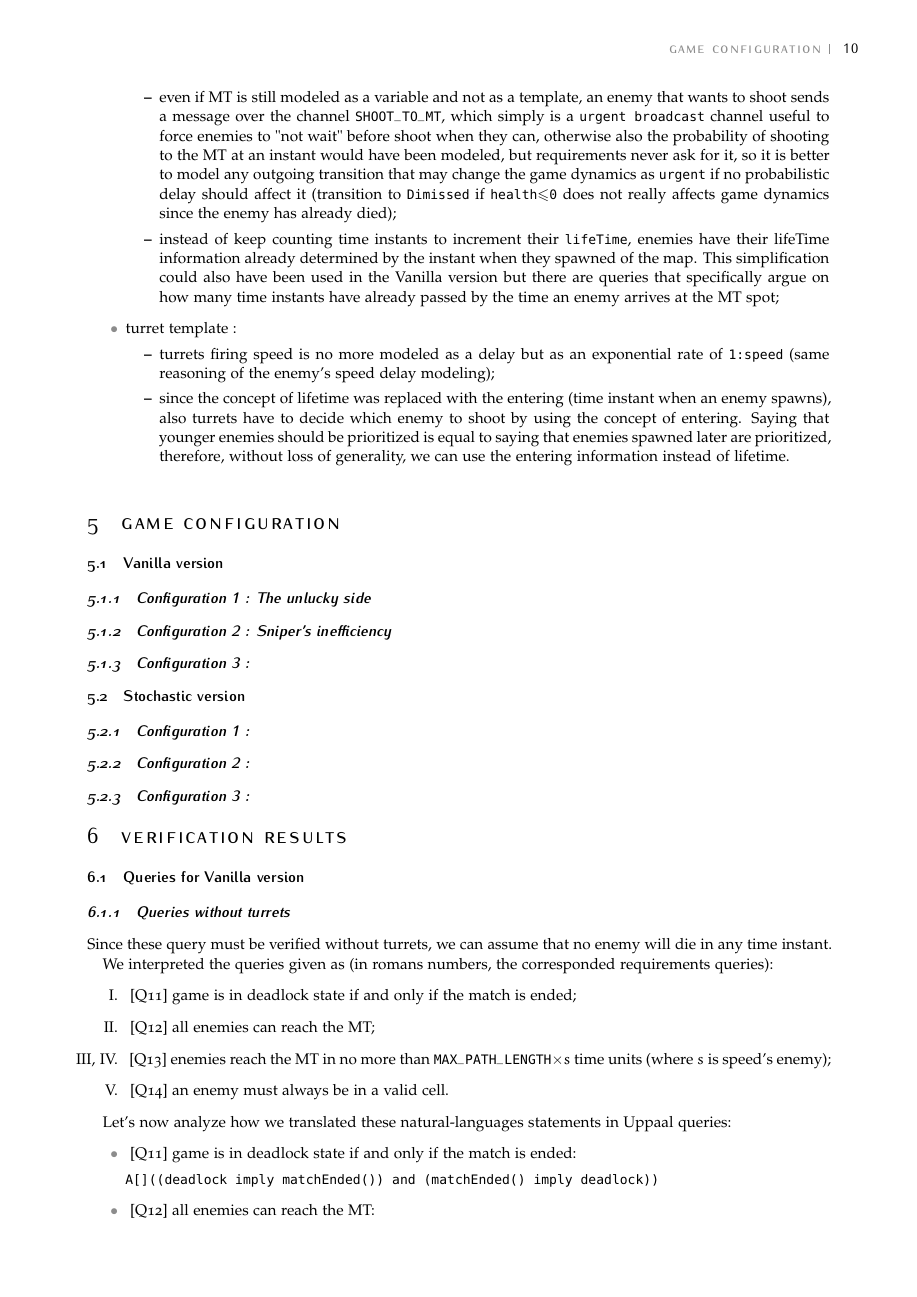
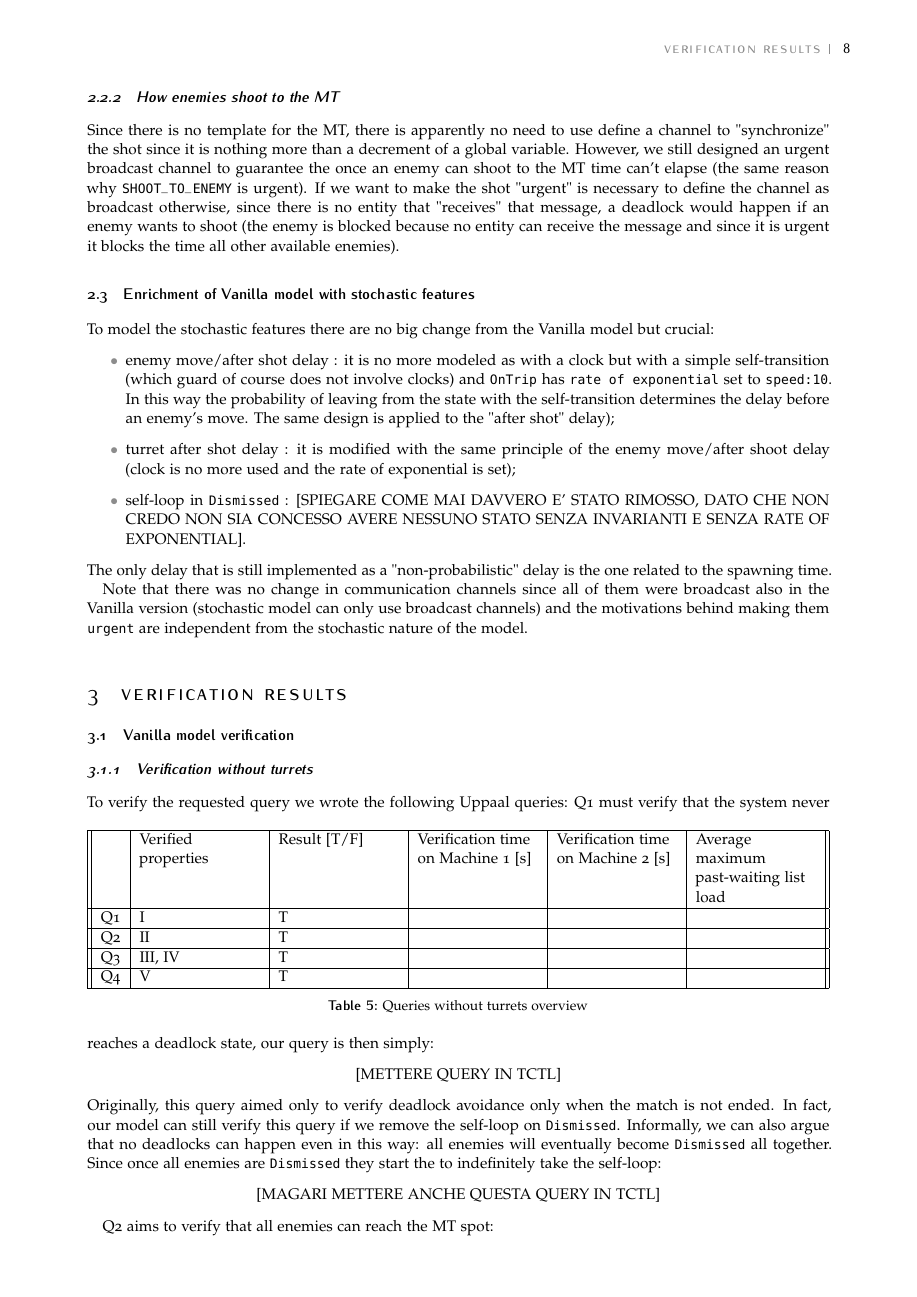
Before and after one commit to ImAndreaBellani/FMCRS-Homework-Project-2025, a LaTeX document (REPORT (LATEX FILES)/article_4.tex): page 10 of 14 before the commit and page 8 of 12 after it. The pictures show the PDF file REPORT (LATEX FILES)/article_4.pdf that the author committed with the source.

Commit message:
Report continued and stochastic version updated

```diff
--- a/REPORT (LATEX FILES)/article_4.tex
+++ b/REPORT (LATEX FILES)/article_4.tex
@@ -241,0 +245 @@ pdfcreator={pdflatex}]{hyperref}
+				\begin{itemize}
@@ -241,0 +255,2 @@ pdfcreator={pdflatex}]{hyperref}
+						\end{itemize}
+				\end{itemize}
@@ -244,5 +267,43 @@ pdfcreator={pdflatex}]{hyperref}
 			\subsubsection{How enemies shoot to the MT}
+				Since there is no template for the MT, there is apparently no need to use define a channel to "synchronize" the shot since it is nothing more than a decrement of a global variable. However, we still designed an urgent broadcast channel to guarantee the once an enemy can shoot to the MT time can't elapse (the same reason why \texttt{SHOOT\_TO\_ENEMY} is urgent). If we want to make the shot "urgent" is necessary to define the channel as broadcast otherwise, since there is no entity that "receives" that message, a deadlock would happen if an enemy wants to shoot (the enemy is blocked because no entity can receive the message and since it is urgent it blocks the time all other available enemies).
 		\subsection{Enrichment of Vanilla model with stochastic features}
+			To model the stochastic features there are no big change from the Vanilla model but crucial:
+			\begin{itemize}
+				\item enemy move/after shot delay : it is no more modeled as with a clock but with a simple self-transition (which guard of course does not involve clocks) and \texttt{OnTrip} has \texttt{rate of exponential} set to \texttt{speed:10}. In this way the probability of leaving from the state with the self-transition determines the delay before an enemy's move. The same design is applied to the "after shot" delay);
+				\item turret after shot delay : it is modified with the same principle of the enemy move/after shoot delay (clock is no more used and the rate of exponential is set);
+				\item self-loop in \texttt{Dismissed} : [SPIEGARE COME MAI DAVVERO E' STATO RIMOSSO, DATO CHE NON CREDO NON SIA CONCESSO AVERE NESSUNO STATO SENZA INVARIANTI E SENZA RATE OF EXPONENTIAL].
+			\end{itemize}
+			The only delay that is still implemented as a "non-probabilistic" delay is the one related to the spawning time.
+
+			Note that there was no change in communication channels since all of them were broadcast also in the Vanilla version (stochastic model can only use broadcast channels) and the motivations behind making them \texttt{urgent} are independent from the stochastic nature of the model.
 	\section{Verification results}
 		\subsection{Vanilla model verification}
 			\subsubsection{Verification without turrets}
+				To verify the requested query we wrote the following Uppaal queries:
+				\begin{table}[h!]
+					\centering
+					\begin{tabularx}{\textwidth}{||c|>{\raggedright\arraybackslash}X|>{\raggedright\arraybackslash}X|>{\raggedright\arraybackslash}X|>{\raggedright\arraybackslash}X|>{\raggedright\arraybackslash}X||}
+						\hline
+						 & Verified properties & Result [T/F] & Verification time on Machine 1 [s] & Verification time on Machine 2 [s] & Average maximum past-waiting list load \\
+						\hline
+						Q1 & I & T& & & \\ \hline
+						Q2 & II & T& & & \\ \hline
+						Q3 & III, IV & T& & & \\ \hline
+						Q4 & V & T& & & \\
+						\hline
+					\end{tabularx}
+					\caption{Queries without turrets overview}
+				\end{table}
+				Q1 must verify that the system never reaches a deadlock state, our query is then simply:
+				\begin{center}
+					[METTERE QUERY IN TCTL]
+				\end{center}
+				Originally, this query aimed only to verify deadlock avoidance only when the match is not ended. In fact, our model can still verify this query if we remove the self-loop on \texttt{Dismissed}. Informally, we can also argue that no deadlocks can happen even in this way: all enemies will eventually become \texttt{Dismissed} all together. Since once all enemies are \texttt{Dismissed} they start the to indefinitely take the self-loop:
+				\begin{center}
+					[MAGARI METTERE ANCHE QUESTA QUERY IN TCTL]
+				\end{center}
+
+				Q2 aims to verify that all enemies can reach the MT spot:
+				\begin{center}
+					contenuto...
+				\end{center}
@@ -248,0 +315,3 @@ pdfcreator={pdflatex}]{hyperref}
+				\begin{center}
+					[METTERE QUERY IN TCTL]
+				\end{center}
@@ -249 +323,27 @@ pdfcreator={pdflatex}]{hyperref}
+				\begin{center}
+					[METTERE QUERY IN TCTL]
+				\end{center}
+				In any state of any possible path, if an enemy is targetable it must be on a red spot.
+
+				Note that since \texttt{pos} is by default \texttt{{0,0}} before spawning and it is kept to the MT spot once it is reached, even if an enemy is not targetable anymore it will anyway be in a red spot. We put this restriction to the "query scope" because there is no need to check \texttt{pos} if an enemy is not present on the map.
 			\subsubsection{Verification with turrets}
+				To verify the requested query we wrote the following Uppaal queries:
+				\begin{table}[h!]
+					\centering
+					\begin{tabularx}{\textwidth}{||c|>{\raggedright\arraybackslash}X|>{\raggedright\arraybackslash}X|>{\raggedright\arraybackslash}X|>{\raggedright\arraybackslash}X|>{\raggedright\arraybackslash}X||}
+						\hline
+						& Verified properties & Result [T/F] & Verification time on Machine 1 [s] & Verification time on Machine 2 [s] & Average maximum past-waiting list load \\
+						\hline
+						Q1 & VII & T & & & \\ \hline
+						Q5 & VI & T & & &  \\
+						\hline
+					\end{tabularx}
+					\caption{Queries with turrets overview}
+				\end{table}
+
+				Q1 is used also for verifying VII since the total absence of deadlocks, in symbolic simulation, can be stated by means of the keyword \texttt{deadlock}.
+
+				Since we defined a "winning" configuration as a configuration that can never let the MT to be defeated by a wave of six (three circles and three squares) enemies, a query that is true if and only if a configuration is winning is:
+				\begin{center}
+					mettere query in TCTL
+				\end{center}
@@ -259,4 +355,0 @@ pdfcreator={pdflatex}]{hyperref}
-	\begin{itemize}
-		\item \texttt{left\_enemies} : in each instant, it represents the number of enemies that have not died yet;
-		\item \texttt{targetable\_enemies} : in each instant, it represents the number of enemies that are currently active on the map (already spawned and alive).
-	\end{itemize}
@@ -267,11 +355,0 @@ pdfcreator={pdflatex}]{hyperref}
-	\begin{enumerate}
-		\item an enemy shoots to the MT;
-		\item a turret shoots to an enemy.
-	\end{enumerate}
-	We decided to model only "2" with a real message sent over a channel. In particular, since the MT is modeled simply as an \texttt{\textbf{int}} variable (see the \emph{Modeling of MT} section for more details), in order to shoot to it, an enemy simply decrements the variable of an amount equal to its damage.[NON SPIEGATO IL CONCETTO DELLA MUTUA ESCLUSIONE]
-
-	Since there is no way in Uppaal to send a message to a precise entity in a deterministic way, a pretty easy solution we found was:
-	\begin{enumerate}
-		\item a turret places into the \texttt{target\_record} variable the id of the targeted enemy with the relative damage and sends a message over the broadcast channel \texttt{SHOOT\_TO\_ENEMY};
-		\item each enemy that receives the message checks that the id of the target corresponds to its id and only in this case decreases its life.
-	\end{enumerate}
@@ -290,4 +355,0 @@ pdfcreator={pdflatex}]{hyperref}
-	\end{figure}
-
-	Instead of describing each state, we would rather describe how each required feature of an enemy is implemented:
-	\begin{itemize}
@@ -301 +355,0 @@ pdfcreator={pdflatex}]{hyperref}
-	\end{itemize}
@@ -313 +355,0 @@ pdfcreator={pdflatex}]{hyperref}
-	\begin{enumerate}
@@ -318 +355,0 @@ pdfcreator={pdflatex}]{hyperref}
-	\end{enumerate}
@@ -342,48 +355,0 @@ pdfcreator={pdflatex}]{hyperref}
-	\begin{itemize}
-		\item enemy template:
-			\begin{itemize}
-				\item speed delay so no more modeled as a delay but as a exponential rate that determines the probability of coming out from the state. Since while enemy is approaching the MT the only available transition (provided that the enemy is alive) is the one that calls \texttt{next}, the probability of moving to the next cell is determined by the exponential rate \texttt{speed:10}. This is analogue also in \texttt{AfterShoot};
-				\item even if MT is still modeled as a variable and not as a template, an enemy that wants to shoot sends a message over the channel \texttt{SHOOT\_TO\_MT}, which simply is a \texttt{urgent broadcast} channel useful to force enemies to "not wait" before shoot when they can, otherwise also the probability of shooting to the MT at an instant would have been modeled, but requirements never ask for it, so it is better to model any outgoing transition that may change the game dynamics as \texttt{urgent} if no probabilistic delay should affect it (transition to \texttt{Dimissed} if \texttt{health$\leq$0} does not really affects game dynamics since the enemy has already died);
-				\item instead of keep counting time instants to increment their \texttt{lifeTime}, enemies have their lifeTime information already determined by the instant when they spawned of the map. This simplification could also have been used in the Vanilla version but there are queries that specifically argue on how many time instants have already passed by the time an enemy arrives at the MT spot;
-			\end{itemize}
-		\item turret template :
-			\begin{itemize}
-				\item turrets firing speed is no more modeled as a delay but as an exponential rate of \texttt{1:speed} (same reasoning of the enemy's speed delay modeling);
-				\item since the concept of lifetime was replaced with the entering (time instant when an enemy spawns), also turrets have to decide which enemy to shoot by using the concept of entering. Saying that younger enemies should be prioritized is equal to saying that enemies spawned later are prioritized, therefore, without loss of generality, we can use the entering information instead of lifetime.
-			\end{itemize}
-	\end{itemize}
-
-	\section{Game configuration}
-	\subsection{Vanilla version}
-	\subsubsection{Configuration 1 : The unlucky side}
-	\subsubsection{Configuration 2 : Sniper's inefficiency}
-	\subsubsection{Configuration 3 : }
-	\subsection{Stochastic version}
-	\subsubsection{Configuration 1 :}
-	\subsubsection{Configuration 2 :}
-	\subsubsection{Configuration 3 :}
-
-	\section{Verification results}
-	\subsection{Queries for Vanilla version}
-	\subsubsection{Queries without turrets}
-	Since these query must be verified without turrets, we can assume that no enemy will die in any time instant.
-
-	We interpreted the queries given as (in romans numbers, the corresponded requirements queries):
-		\begin{enumerate}[label=\Roman*.]
-			\item~[Q11] game is in deadlock state if and only if the match is ended;
-			\item~[Q12] all enemies can reach the MT;
-			\item[III, IV.]~[Q13] enemies reach the MT in no more than \texttt{MAX\_PATH\_LENGTH}$\times s$ time units (where $s$ is speed's enemy);
-			\item[V.]~[Q14] an enemy must always be in a valid cell.
-		\end{enumerate}
-
-	Let's now analyze how we translated these natural-languages statements in Uppaal queries:
-	\begin{itemize}
-		\item~[Q11] game is in deadlock state if and only if the match is ended:
-
-			\texttt{A[]((deadlock imply matchEnded()) and (matchEnded() imply deadlock))}
-
-
-		\item~[Q12] all enemies can reach the MT:
-		\item~[Q13] enemies reach the MT in no more than \texttt{MAX\_PATH\_LENGTH}$\times s$ time units (where $s$ is speed's enemy):
-		\item~[Q14] an enemy must always be in a valid cell:
-	\end{itemize}
```
Also changed, not shown: REPORT (LATEX FILES)/article_4.pdf, REPORT (LATEX FILES)/article_4.tex (111 more changed lines), 8 other files.
